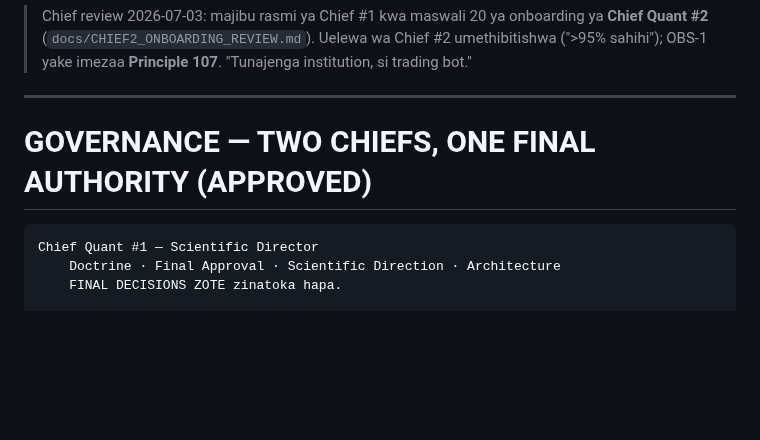
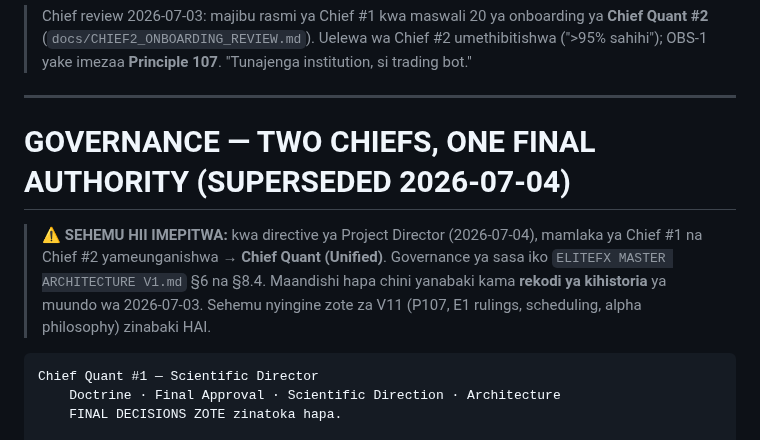
Before and after one commit to Majorsoln/elitefx1, a Markdown page: ELITEFX DECISION DOCTRINE V11.md, the part around the change. Rendered like a GitHub page; blank space fills up the shorter version.

Commit message:
doctrine fix: V11 governance section imewekwa SUPERSEDED note (two-Chiefs -> Chief Unified, Master V1 s6/s8.4); sehemu nyingine za V11 zinabaki hai - aliyeliona: Project Director
Co-Authored-By: Claude Fable 5 <noreply@anthropic.com>
Claude-Session: https://claude.ai/code/session_01BWuTgYMBi4cDAHmDyUqr2s

````diff
--- a/ELITEFX DECISION DOCTRINE V11.md
+++ b/ELITEFX DECISION DOCTRINE V11.md
@@ -16,7 +16,13 @@ open-principle scheduling; alpha philosophy; hygiene approvals E-2/E-3/E-4)
 
 ---
 
-# GOVERNANCE — TWO CHIEFS, ONE FINAL AUTHORITY (APPROVED)
+# GOVERNANCE — TWO CHIEFS, ONE FINAL AUTHORITY (SUPERSEDED 2026-07-04)
+
+> **⚠️ SEHEMU HII IMEPITWA:** kwa directive ya Project Director (2026-07-04), mamlaka ya Chief #1
+> na Chief #2 yameunganishwa → **Chief Quant (Unified)**. Governance ya sasa iko
+> `ELITEFX MASTER ARCHITECTURE V1.md` §6 na §8.4. Maandishi hapa chini yanabaki kama **rekodi ya
+> kihistoria** ya muundo wa 2026-07-03. Sehemu nyingine zote za V11 (P107, E1 rulings, scheduling,
+> alpha philosophy) zinabaki HAI.
 
 ```text
 Chief Quant #1 — Scientific Director
````
